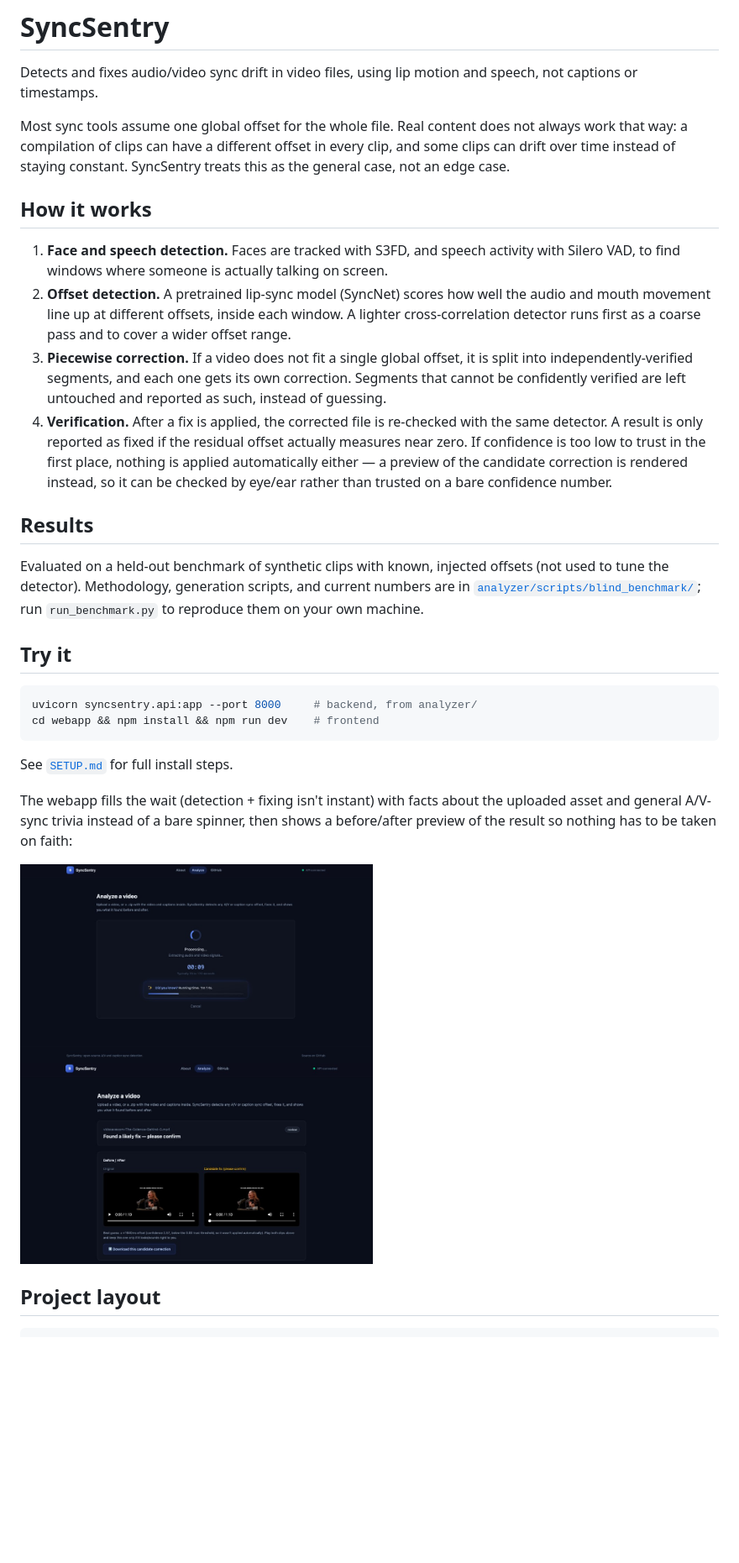
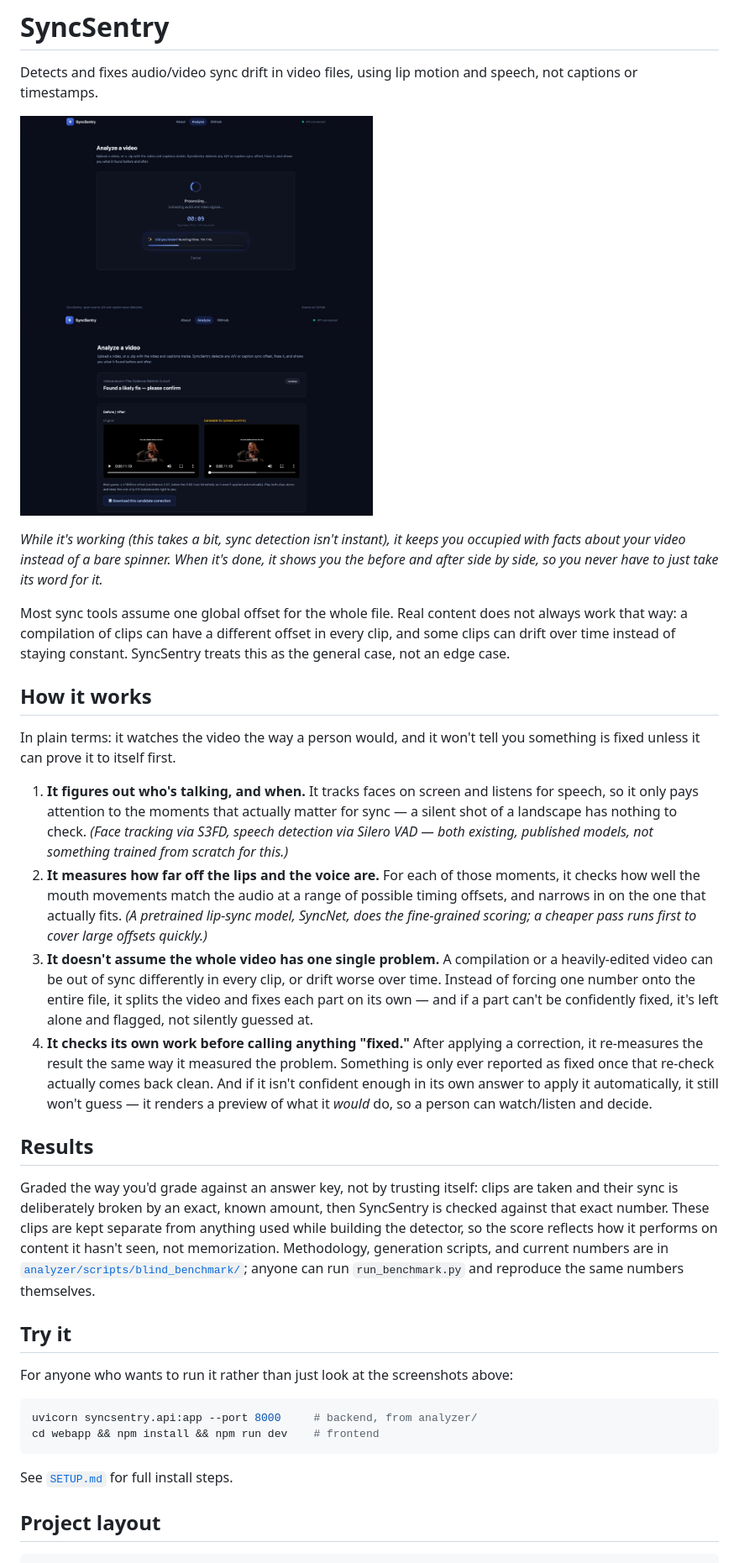
Before and after one commit to arjun-thekkethil11/syncsentry, a Markdown page: README.md, the part around the change. Shown at 84% size. GitHub-like rendering; blank space fills up the shorter version.

Commit message:
README: move screenshots to the top, rewrite intro sections in plain language
'How it works' and 'Results' assumed an ML/engineering reader (S3FD,
held-out benchmark, residual offset, etc). Rewritten so a non-technical
reader (product, HR, ...) can follow what the tool actually does and
why a 'fixed' result can be trusted, with the technical specifics kept
as asides for readers who want them rather than dropped entirely.

````diff
--- a/README.md
+++ b/README.md
@@ -1,21 +1,32 @@
 # SyncSentry
 
 Detects and fixes audio/video sync drift in video files, using lip motion and speech, not captions or timestamps.
+
+<p>
+  <img src="docs/images/webapp-processing.png" alt="Processing view with a rotating fact about the uploaded asset" width="420">
+  <img src="docs/images/webapp-results.png" alt="Results view with a before/after preview of the detected fix" width="420">
+</p>
+
+*While it's working (this takes a bit, sync detection isn't instant), it keeps you occupied with facts about your video instead of a bare spinner. When it's done, it shows you the before and after side by side, so you never have to just take its word for it.*
 
 Most sync tools assume one global offset for the whole file. Real content does not always work that way: a compilation of clips can have a different offset in every clip, and some clips can drift over time instead of staying constant. SyncSentry treats this as the general case, not an edge case.
 
 ## How it works
 
-1. **Face and speech detection.** Faces are tracked with S3FD, and speech activity with Silero VAD, to find windows where someone is actually talking on screen.
-2. **Offset detection.** A pretrained lip-sync model (SyncNet) scores how well the audio and mouth movement line up at different offsets, inside each window. A lighter cross-correlation detector runs first as a coarse pass and to cover a wider offset range.
-3. **Piecewise correction.** If a video does not fit a single global offset, it is split into independently-verified segments, and each one gets its own correction. Segments that cannot be confidently verified are left untouched and reported as such, instead of guessing.
-4. **Verification.** After a fix is applied, the corrected file is re-checked with the same detector. A result is only reported as fixed if the residual offset actually measures near zero. If confidence is too low to trust in the first place, nothing is applied automatically either — a preview of the candidate correction is rendered instead, so it can be checked by eye/ear rather than trusted on a bare confidence number.
+In plain terms: it watches the video the way a person would, and it won't tell you something is fixed unless it can prove it to itself first.
+
+1. **It figures out who's talking, and when.** It tracks faces on screen and listens for speech, so it only pays attention to the moments that actually matter for sync — a silent shot of a landscape has nothing to check. *(Face tracking via S3FD, speech detection via Silero VAD — both existing, published models, not something trained from scratch for this.)*
+2. **It measures how far off the lips and the voice are.** For each of those moments, it checks how well the mouth movements match the audio at a range of possible timing offsets, and narrows in on the one that actually fits. *(A pretrained lip-sync model, SyncNet, does the fine-grained scoring; a cheaper pass runs first to cover large offsets quickly.)*
+3. **It doesn't assume the whole video has one single problem.** A compilation or a heavily-edited video can be out of sync differently in every clip, or drift worse over time. Instead of forcing one number onto the entire file, it splits the video and fixes each part on its own — and if a part can't be confidently fixed, it's left alone and flagged, not silently guessed at.
+4. **It checks its own work before calling anything "fixed."** After applying a correction, it re-measures the result the same way it measured the problem. Something is only ever reported as fixed once that re-check actually comes back clean. And if it isn't confident enough in its own answer to apply it automatically, it still won't guess — it renders a preview of what it *would* do, so a person can watch/listen and decide.
 
 ## Results
 
-Evaluated on a held-out benchmark of synthetic clips with known, injected offsets (not used to tune the detector). Methodology, generation scripts, and current numbers are in [`analyzer/scripts/blind_benchmark/`](analyzer/scripts/blind_benchmark/); run `run_benchmark.py` to reproduce them on your own machine.
+Graded the way you'd grade against an answer key, not by trusting itself: clips are taken and their sync is deliberately broken by an exact, known amount, then SyncSentry is checked against that exact number. These clips are kept separate from anything used while building the detector, so the score reflects how it performs on content it hasn't seen, not memorization. Methodology, generation scripts, and current numbers are in [`analyzer/scripts/blind_benchmark/`](analyzer/scripts/blind_benchmark/); anyone can run `run_benchmark.py` and reproduce the same numbers themselves.
 
 ## Try it
+
+For anyone who wants to run it rather than just look at the screenshots above:
 
 ```bash
 uvicorn syncsentry.api:app --port 8000     # backend, from analyzer/
@@ -23,16 +34,6 @@ cd webapp && npm install && npm run dev    # frontend
 ```
 
 See [`SETUP.md`](SETUP.md) for full install steps.
-
-The webapp fills the wait (detection + fixing isn't instant) with facts about
-the uploaded asset and general A/V-sync trivia instead of a bare spinner, then
-shows a before/after preview of the result so nothing has to be taken on
-faith:
-
-<p>
-  <img src="docs/images/webapp-processing.png" alt="Processing view with a rotating fact about the uploaded asset" width="420">
-  <img src="docs/images/webapp-results.png" alt="Results view with a before/after preview of the detected fix" width="420">
-</p>
 
 ## Project layout
 
````
